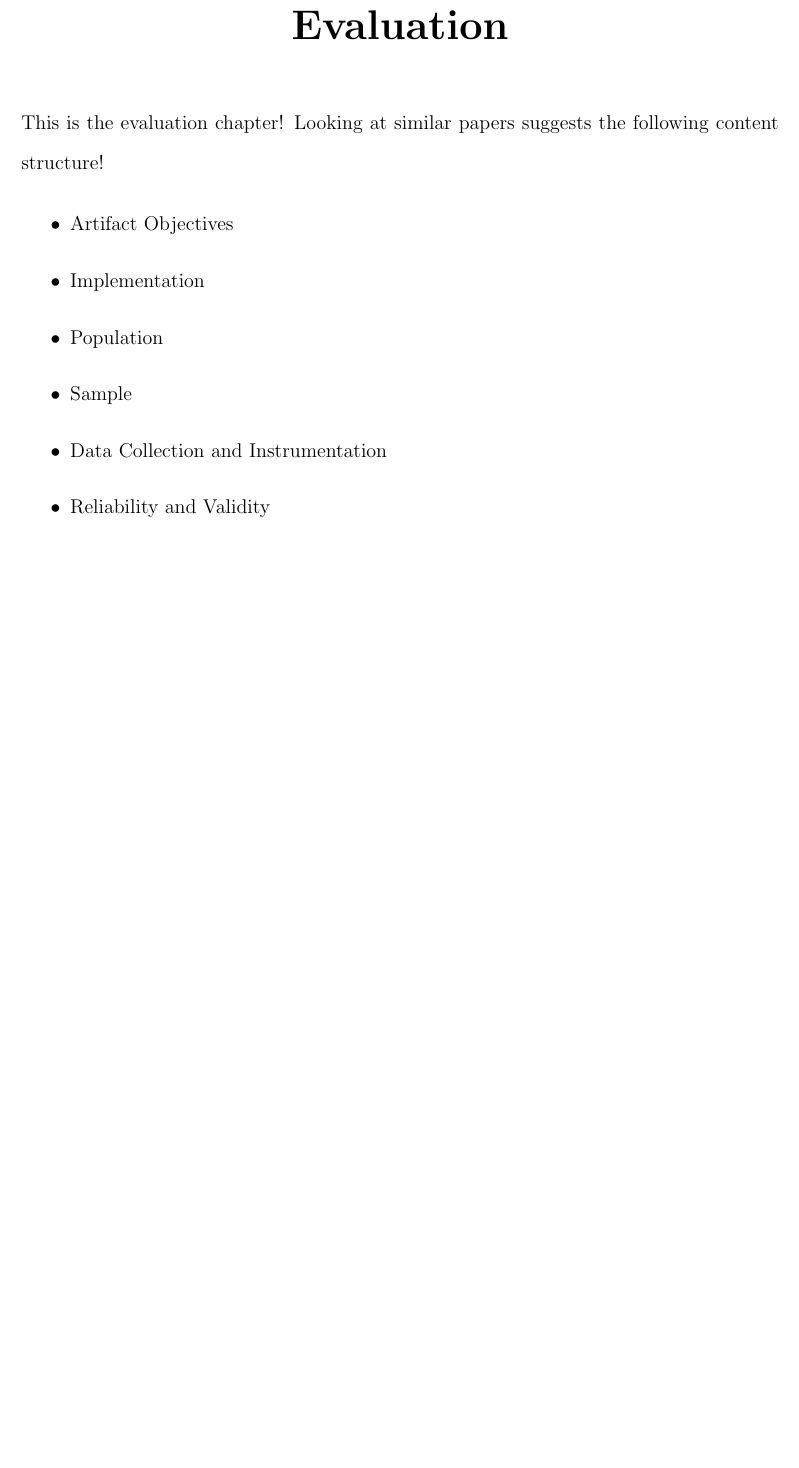
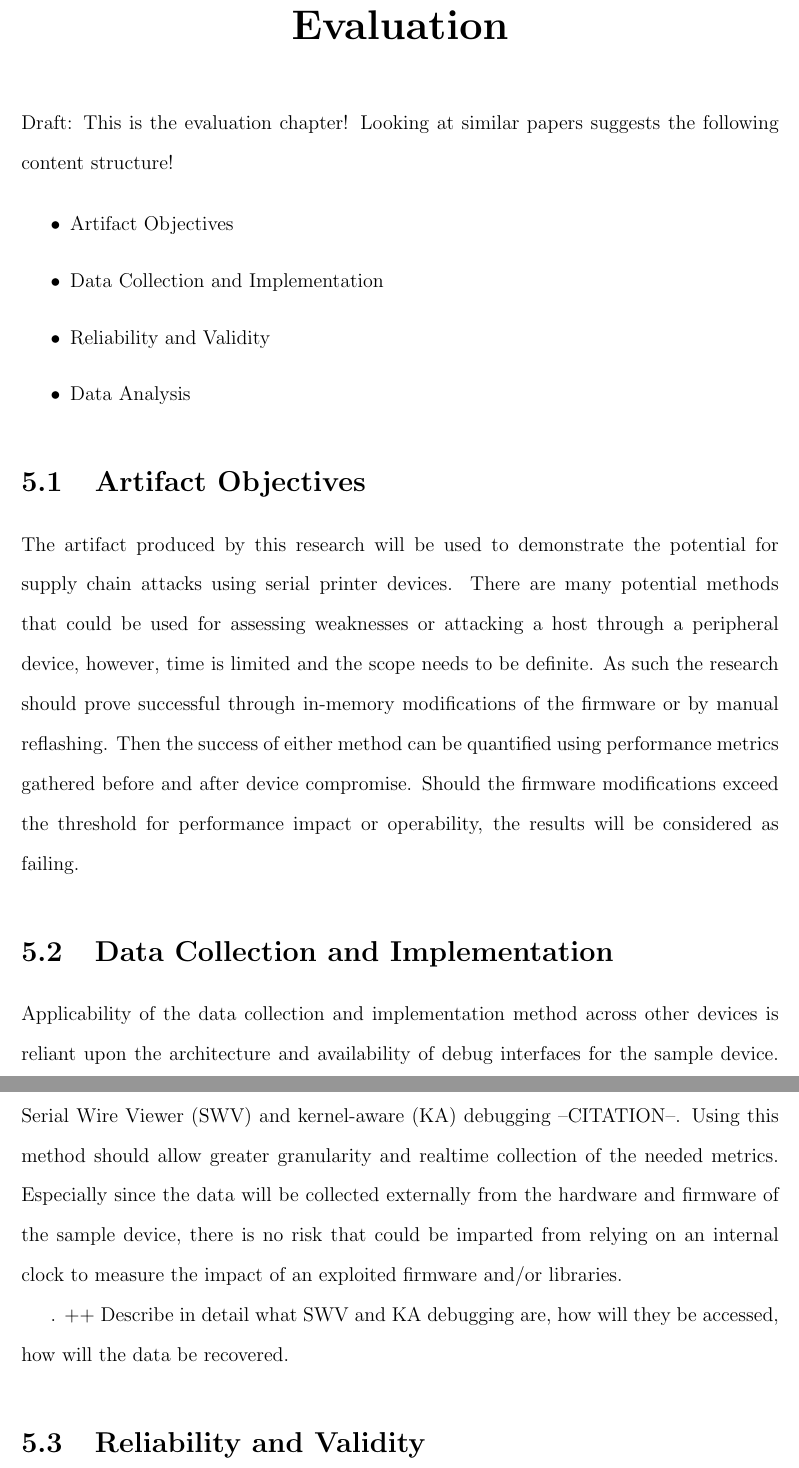
Before and after one commit to micahflack/DSU, a LaTeX thesis (CSC-809/DSU_Latex/main.tex, which reads CSC-809/DSU_Latex/MainContent/Evaluations.tex): part of page 27 of 33 before the commit and two parts of pages 27 and 28 of 34 after it, the two joined at a grey line, cut so that both start at the same text, the shorter picture padded with empty space. Compiled offline with pdfLaTeX.

Commit message:
evaluation draft

```diff
--- a/CSC-809/DSU_Latex/MainContent/Evaluations.tex
+++ b/CSC-809/DSU_Latex/MainContent/Evaluations.tex
@@ -15,14 +15,23 @@
 %   \item socially constructive [0 - 5] ... (3): Similar to the second standard, finding the exact wording to stress the significance and utility of the work is required. Regardless, these devices are seen everywhere and not just on PoS systems. They can be found on critical infrastructure and industrial control systems or human-machine interfaces where paper reporting is used. Assessment and then creation of a proof-of-concept as future work would, in my eyes, be a novel contribution.
 % \end{itemize}
 
-This is the evaluation chapter! Looking at similar papers suggests the following content structure!
+Draft: This is the evaluation chapter! Looking at similar papers suggests the following content structure!
 
 \begin{itemize}
   \item Artifact Objectives
-  \item Implementation
-  \item Population
-  \item Sample
-  \item Data Collection and Instrumentation
+  \item Data Collection and Implementation
   \item Reliability and Validity
   \item Data Analysis
 \end{itemize}
+
+\section{Artifact Objectives} \label{artifactobjectives}
+
+The artifact produced by this research will be used to demonstrate the potential for supply chain attacks using serial printer devices. There are many potential methods that could be used for assessing weaknesses or attacking a host through a peripheral device, however, time is limited and the scope needs to be definite. As such the research should prove successful through in-memory modifications of the firmware or by manual reflashing. Then the success of either method can be quantified using performance metrics gathered before and after device compromise. Should the firmware modifications exceed the threshold for performance impact or operability, the results will be considered as failing.
+
+\section{Data Collection and Implementation} \label{datacollectionimplementation}
+
+Applicability of the data collection and implementation method across other devices is reliant upon the architecture and availability of debug interfaces for the sample device. The method that will be employed here is specific to Cortex-M3/M4 processors using Serial Wire Viewer (SWV) and kernel-aware (KA) debugging --CITATION--. Using this method should allow greater granularity and realtime collection of the needed metrics. Especially since the data will be collected externally from the hardware and firmware of the sample device, there is no risk that could be imparted from relying on an internal clock to measure the impact of an exploited firmware and/or libraries.
+
+. ++ Describe in detail what SWV and KA debugging are, how will they be accessed, how will the data be recovered.
+
+\section{Reliability and Validity} \label{artifactobjectives}
```
Also changed, not shown: CSC-809/DSU_Latex/main.pdf, CSC-809/DSU_Latex/MainContent/Evaluations.tex (10 more changed lines).
